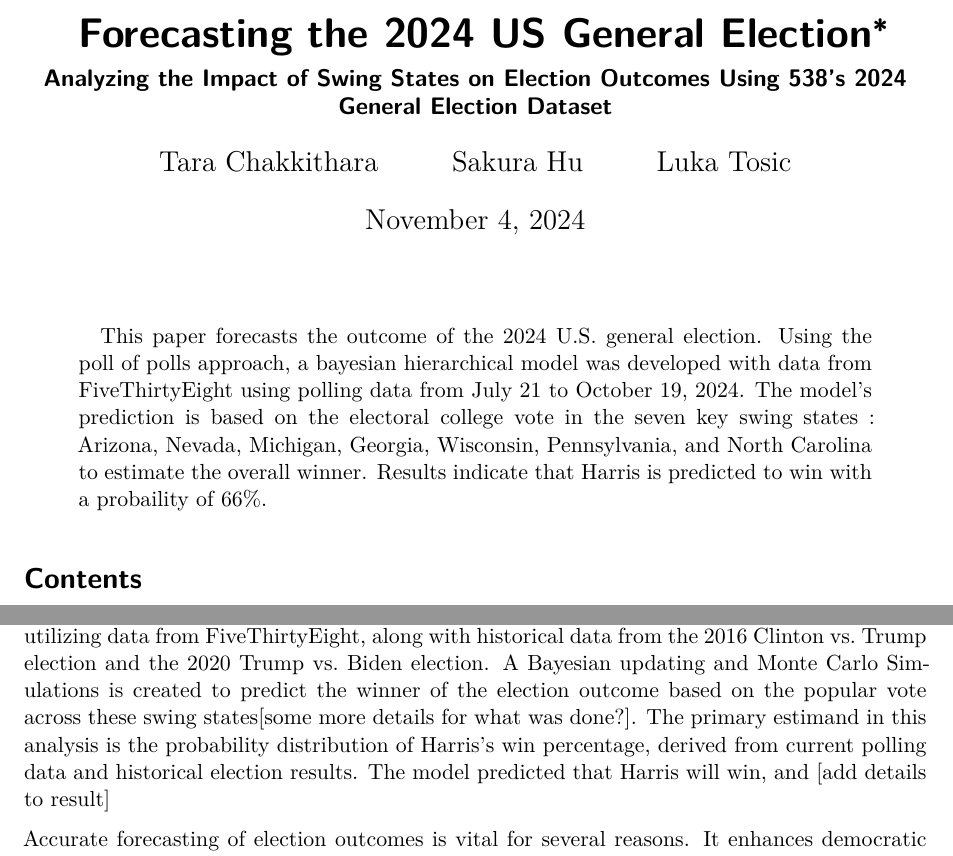
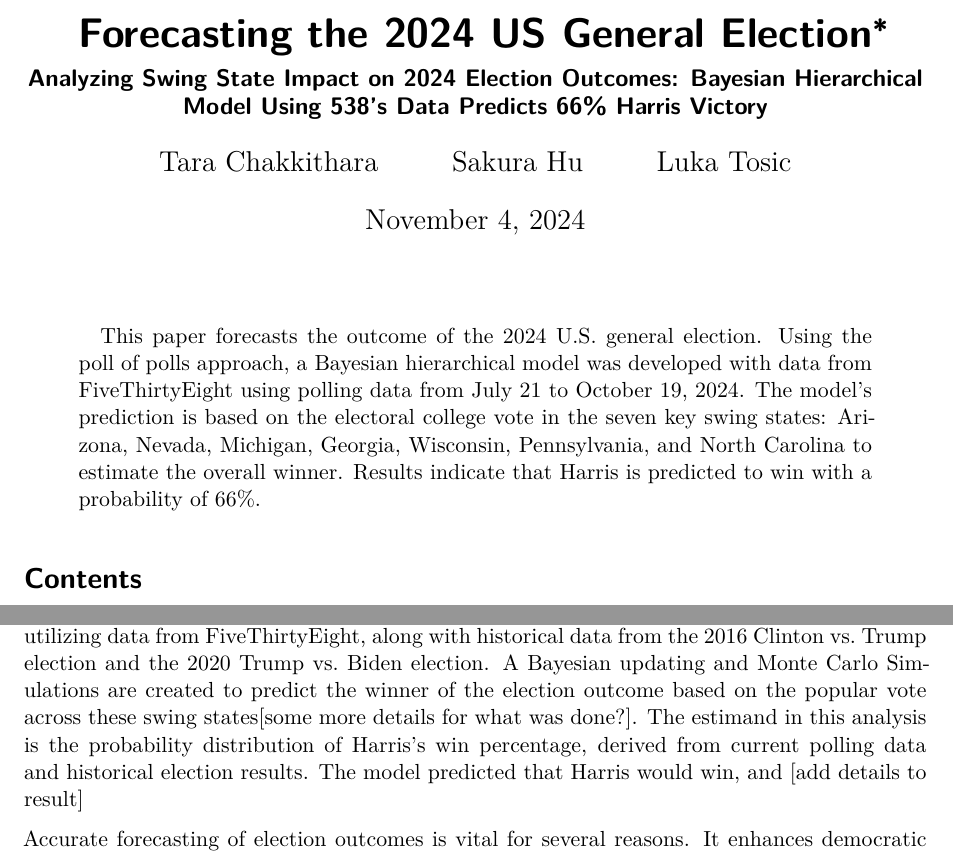
Before and after one commit to LukaTosic09/Forecasting-2024-Election, a Quarto document (paper/paper.qmd): two parts of pages 1 and 2 of 13, joined at a grey line, cut so that both start at the same text. Rendered offline with R 4.5, knitr and Pandoc in place of Quarto, then LaTeX, with nearby package versions; some code elsewhere in the file could not run offline.

Commit message:
Update paper.qmd
minor change in titel and abstract

```diff
--- a/paper/paper.qmd
+++ b/paper/paper.qmd
@@ -1,6 +1,6 @@
 ---
 title: "Forecasting the 2024 US General Election"
-subtitle: "Analyzing the Impact of Swing States on Election Outcomes Using 538's 2024 General Election Dataset"
+subtitle: "Analyzing Swing State Impact on 2024 Election Outcomes: Bayesian Hierarchical Model Using 538's Data Predicts 66% Harris Victory"
 author:
   - Tara Chakkithara
   - Sakura Hu
@@ -8,7 +8,7 @@ author:
 thanks: "Code and data are available at https://github.com/LukaTosic09/Forecasting-2024-Election"
 date: today
 date-format: long
-abstract: "This paper forecasts the outcome of the 2024 U.S. general election. Using the poll of polls approach, a bayesian hierarchical model was developed with data from FiveThirtyEight using polling data from July 21 to October 19, 2024. The model's prediction is based on the electoral college vote in the seven key swing states : Arizona, Nevada, Michigan, Georgia, Wisconsin, Pennsylvania, and North Carolina to estimate the overall winner. Results indicate that Harris is predicted to win with a probaility of 66%."
+abstract: "This paper forecasts the outcome of the 2024 U.S. general election. Using the poll of polls approach, a Bayesian hierarchical model was developed with data from FiveThirtyEight using polling data from July 21 to October 19, 2024. The model's prediction is based on the electoral college vote in the seven key swing states: Arizona, Nevada, Michigan, Georgia, Wisconsin, Pennsylvania, and North Carolina to estimate the overall winner. Results indicate that Harris is predicted to win with a probability of 66%."
 format: pdf
 number-sections: true
 toc: true
@@ -41,7 +41,7 @@ The 2024 United States presidential election, the 60th quadrennial election, is
 
 The primary candidates in this election, Democratic incumbent Kamala Harris and former Republican president Donald Trump, are expected to engage in a tight race, with polling indicating that the results could be very close. Swing states—those that do not consistently vote for one party—are vital in determining the overall outcome, as their electoral votes can sway the final result. Seven important swing states—Arizona, Nevada, Michigan, Georgia, Wisconsin, Pennsylvania, and North Carolina—are expected to be battlegrounds in this election, making their polling data essential for accurate forecasts.
 
-This paper focuses on forecasting the election outcome by employing the "poll of polls" method, utilizing data from FiveThirtyEight, along with historical data from the 2016 Clinton vs. Trump election and the 2020 Trump vs. Biden election. A Bayesian updating and Monte Carlo Simulations is created to predict the winner of the election outcome based on the popular vote across these swing states[some more details for what was done?]. The primary estimand in this analysis is the probability distribution of Harris's win percentage, derived from current polling data and historical election results. The model predicted that Harris will win, and [add details to result]
+This paper focuses on forecasting the election outcome by employing the "poll of polls" method, utilizing data from FiveThirtyEight, along with historical data from the 2016 Clinton vs. Trump election and the 2020 Trump vs. Biden election. A Bayesian updating and Monte Carlo Simulations are created to predict the winner of the election outcome based on the popular vote across these swing states[some more details for what was done?]. The estimand in this analysis is the probability distribution of Harris's win percentage, derived from current polling data and historical election results. The model predicted that Harris would win, and [add details to result]
 
 Accurate forecasting of election outcomes is vital for several reasons. It enhances democratic engagement by informing voters about potential results, which encourages active participation in the electoral process. Furthermore, political campaigns can leverage these forecasts to tailor their strategies, optimize resource allocation, and concentrate efforts on pivotal swing states that may determine the election's outcome. Analyzing polling data also reveals trends in voter sentiment, providing valuable insights into the electorate's priorities and concerns that can inform policy discussions. Ultimately, the findings from this study can improve the accuracy of predictions in a political landscape characterized by rapid change and polarization, thereby enhancing the relevance and reliability of electoral analyses.
 
```
